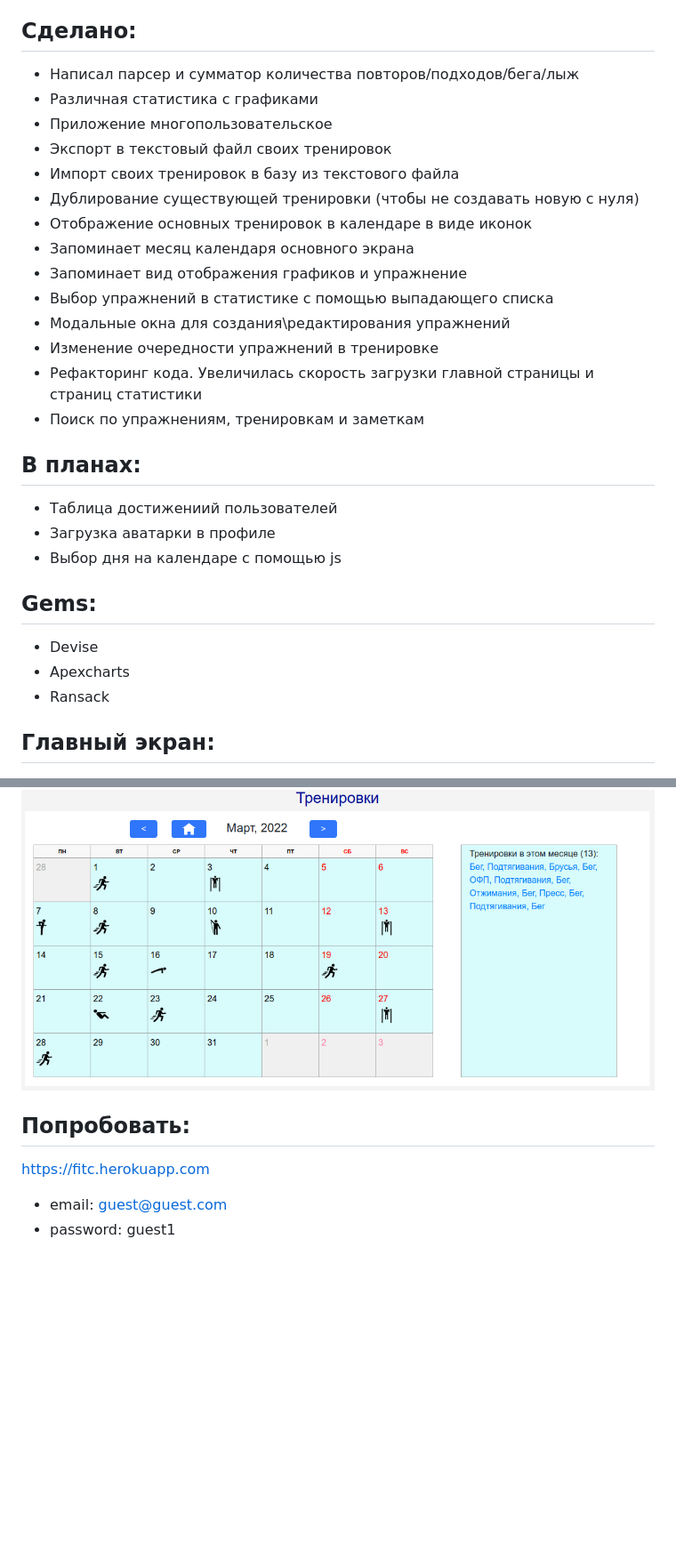
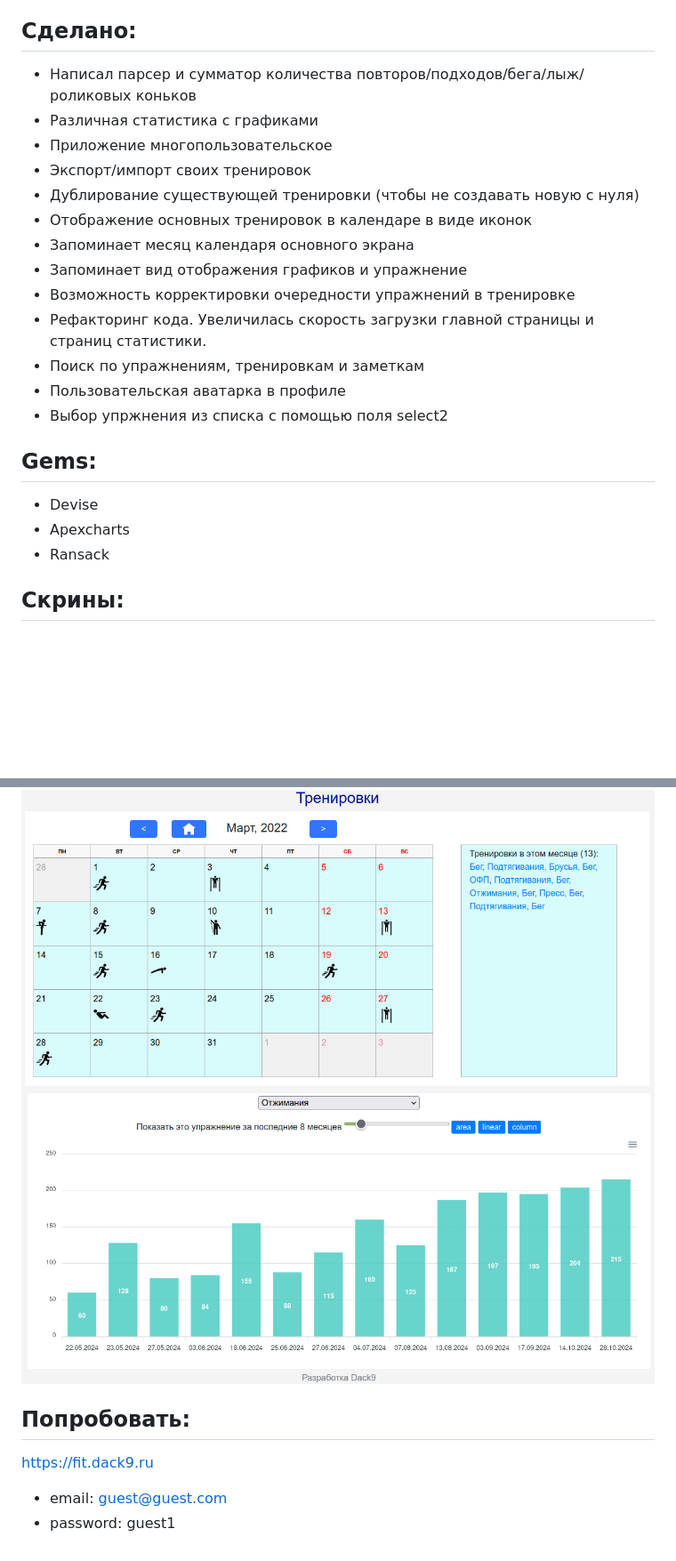
Before and after one commit to dmentry/trainings, a Markdown page: README.md, 2 parts joined by grey strips. Shown: that part at 89% size. GitHub-like rendering; pictures changed too: screen_stat.png (added); blank space fills up the shorter version.

Commit message:
Edit About

```diff
--- a/README.md
+++ b/README.md
@@ -3,35 +3,30 @@
 Надоело записывать свои тренировки в текстовом файле. Их уже скопилось много за предыдущие года. Все из-за того, что не смог найти удобное приложение-дневник для ведения тренировок. Перепробовал их множество, но подходящей мне полностиью так и не нашел. Поэтому решил написать сам.
 
 ## Сделано:
-* Написал парсер и сумматор количества повторов/подходов/бега/лыж
+* Написал парсер и сумматор количества повторов/подходов/бега/лыж/роликовых коньков
 * Различная статистика с графиками
 * Приложение многопользовательское
-* Экспорт в текстовый файл своих тренировок
-* Импорт своих тренировок в базу из текстового файла
+* Экспорт/импорт своих тренировок
 * Дублирование существующей тренировки (чтобы не создавать новую с нуля)
 * Отображение основных тренировок в календаре в виде иконок
 * Запоминает месяц календаря основного экрана
 * Запоминает вид отображения графиков и упражнение
-* Выбор упражнений в статистике с помощью выпадающего списка
-* Модальные окна для создания\редактирования упражнений
-* Изменение очередности упражнений в тренировке
-* Рефакторинг кода. Увеличилась скорость загрузки главной страницы и страниц статистики
+* Возможность корректировки очередности упражнений в тренировке
+* Рефакторинг кода. Увеличилась скорость загрузки главной страницы и страниц статистики.
 * Поиск по упражнениям, тренировкам и заметкам
-
-## В планах:
-* Таблица достижениий пользователей
-* Загрузка аватарки в профиле
-* Выбор дня на календаре с помощью js
+* Пользовательская аватарка в профиле
+* Выбор упржнения из списка с помощью поля select2
 
 ## Gems:
 * Devise
 * Apexcharts
 * Ransack
 
-## Главный экран:
+## Скрины:
 ![Application screenshot](https://github.com/dmentry/trainings/blob/master/screen_fitcalendar.png)
+![Application screenshot](https://github.com/dmentry/trainings/blob/master/screen_stat.png)
 
 ## Попробовать:
-https://fitc.herokuapp.com
+https://fit.dack9.ru
 * email: guest@guest.com
 * password: guest1
```
Also changed, not shown: 1 other file.
